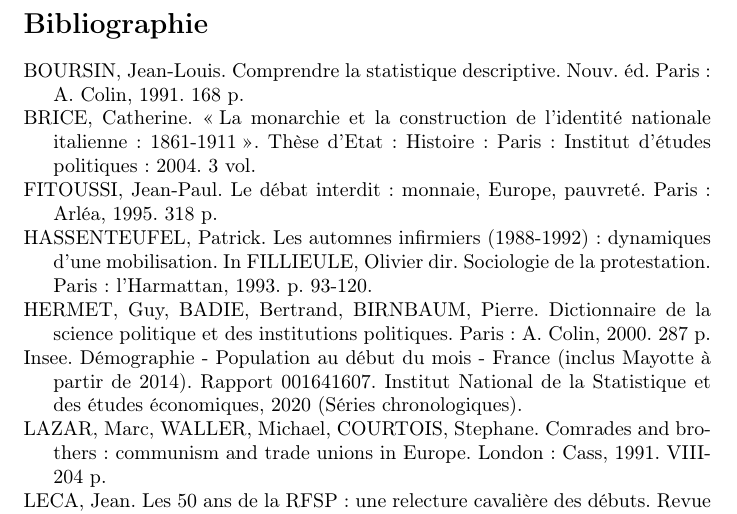
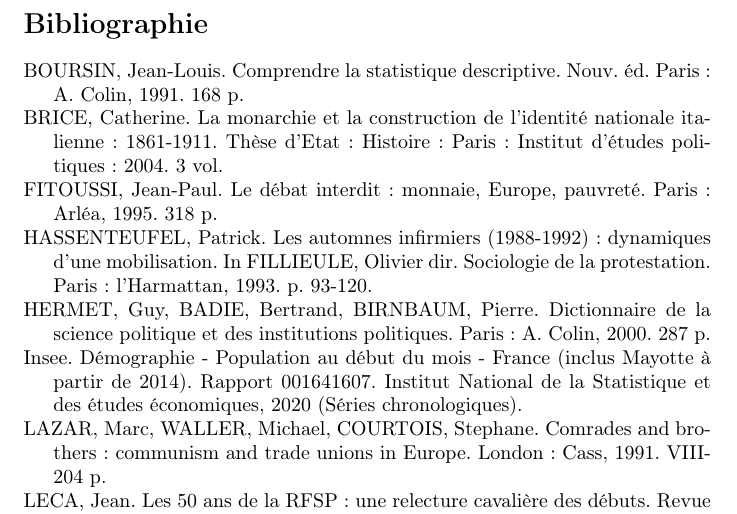
Before and after one commit to auduvignac/biblatex-sciences-po-fr, a LaTeX document (main.tex): part of page 2 of 2, cut so that both start at the same text. Compiled offline with pdfLaTeX.

Commit message:
[fix] [biblio] improve thesis formatting in bibliography
- Add DeclareFieldFormat to remove quotes from thesis titles
- Change separator between title and type from newblock to dot+space for better formatting consistency

This ensures thesis entries display without quotes around titles and use more appropriate spacing between title and thesis type fields.

```diff
--- a/main.tex
+++ b/main.tex
@@ -58,6 +58,7 @@
 \DeclareFieldFormat[article]{title}{#1} % pas de guillemets pour les articles
 \DeclareFieldFormat[article]{pages}{#1} % pas de préfixe automatique
 \DeclareFieldFormat{journaltitle}{#1} % revues en romain
+\DeclareFieldFormat[thesis]{title}{#1} % pas de guillemets pour les thèses
 \DeclareFieldFormat[thesis]{pages}{#1} % pagination libre pour les thèses
 
 % --- DRIVER POUR LIVRE (@book) ---
@@ -134,7 +135,7 @@
   \printnames{author}%
   \newunit\newblock%
   \printfield{title}%
-  \newunit\newblock%
+  \setunit{\adddot\space}%
   \printfield{type}%
   \setunit{\addcolon\space}%
   \printfield{discipline}%
```
Also changed, not shown: main.pdf.
